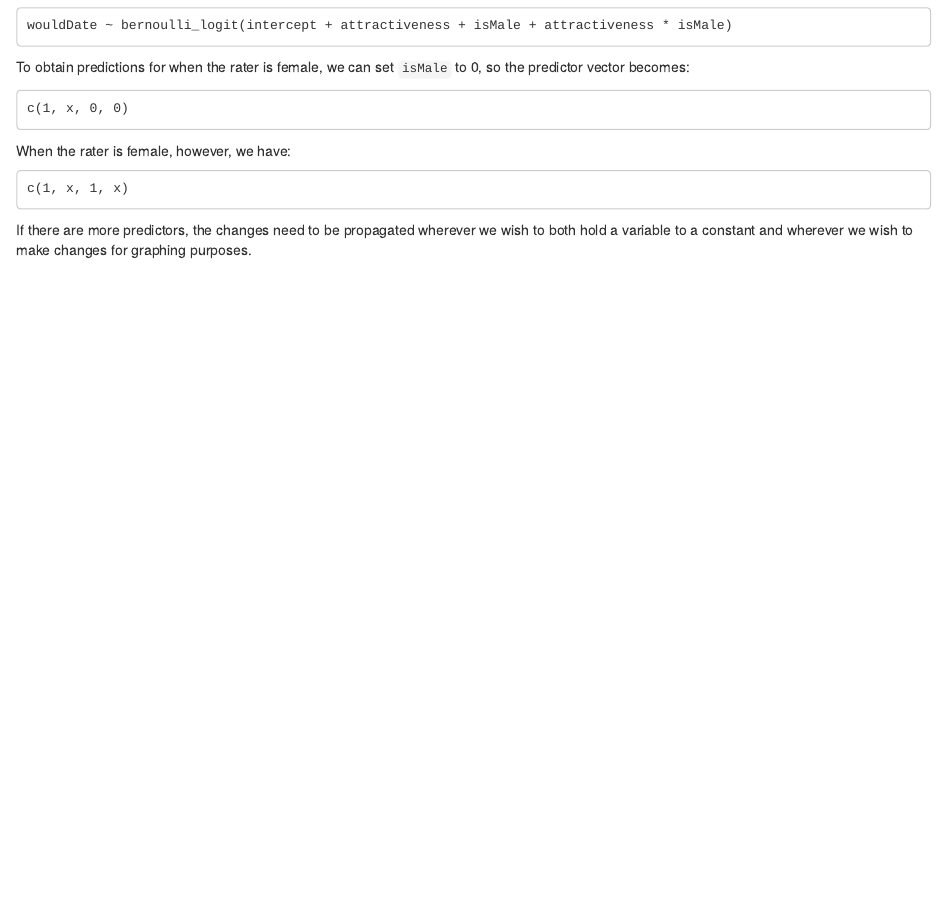
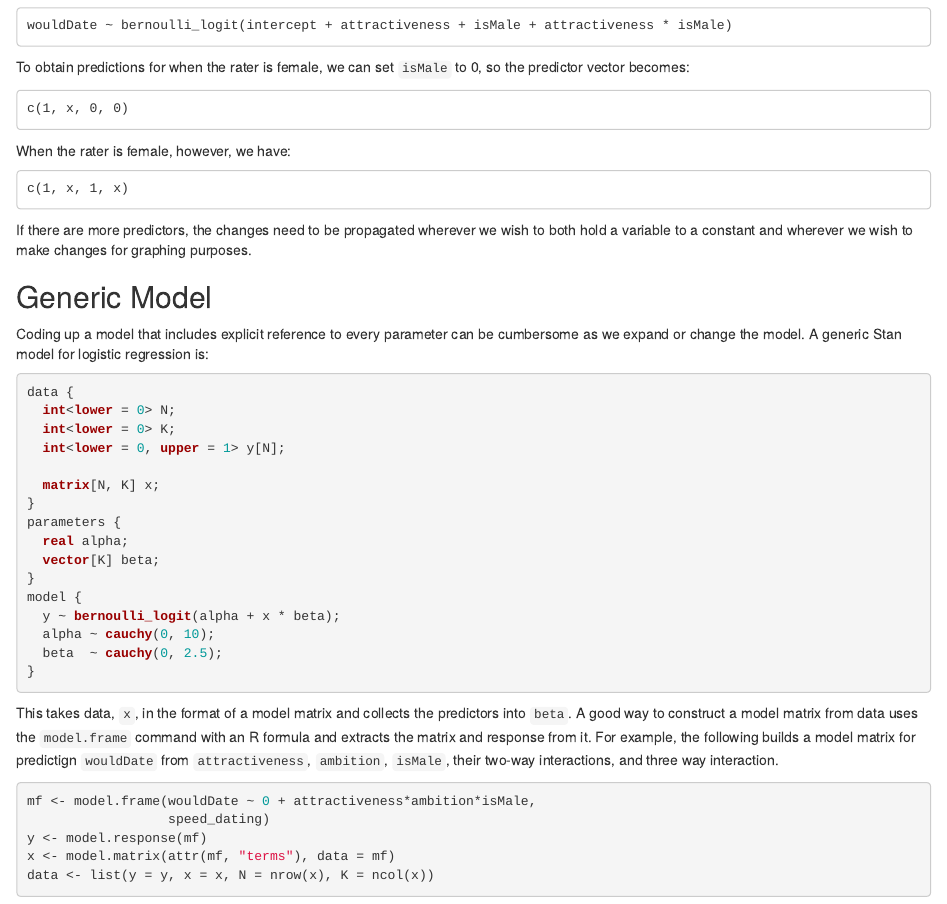
Before and after one commit to jgabry/Bayes-Stan-Course, an R Markdown document (Vince/Day-2/speedDating.Rmd): the page in a window 1100 px wide, from 4660 px down. Rendered offline with R 4.5, knitr and Pandoc, with nearby package versions; some code elsewhere in the file could not run offline.

Commit message:
Synced up speedDating versions

````diff
--- a/Vince/Day-2/speedDating.Rmd
+++ b/Vince/Day-2/speedDating.Rmd
@@ -215,3 +215,36 @@ When the rater is female, however, we have:
     c(1, x, 1, x)
 
 If there are more predictors, the changes need to be propagated wherever we wish to both hold a variable to a constant and wherever we wish to make changes for graphing purposes.
+
+## Generic Model
+
+Coding up a model that includes explicit reference to every parameter can be cumbersome as we expand or change the model. A generic Stan model for logistic regression is:
+
+```{r engine='cat', engine.opts=list(lang = "stan")}
+data {
+  int<lower = 0> N;
+  int<lower = 0> K;
+  int<lower = 0, upper = 1> y[N];
+
+  matrix[N, K] x;
+}
+parameters {
+  real alpha;
+  vector[K] beta;
+}
+model {
+  y ~ bernoulli_logit(alpha + x * beta);
+  alpha ~ cauchy(0, 10);
+  beta  ~ cauchy(0, 2.5);
+}
+```
+
+This takes data, `x`, in the format of a model matrix and collects the predictors into `beta`. A good way to construct a model matrix from data uses the `model.frame` command with an R formula and extracts the matrix and response from it. For example, the following builds a model matrix for predictign `wouldDate` from `attractiveness`, `ambition`, `isMale`, their two-way interactions, and three way interaction.
+
+```{r model-frame, eval=FALSE}
+mf <- model.frame(wouldDate ~ 0 + attractiveness*ambition*isMale,
+                  speed_dating)
+y <- model.response(mf)
+x <- model.matrix(attr(mf, "terms"), data = mf)
+data <- list(y = y, x = x, N = nrow(x), K = ncol(x))
+```
````
Also changed, not shown: Vince/Day-2/speedDating_sol.Rmd (line endings or trailing spaces).
